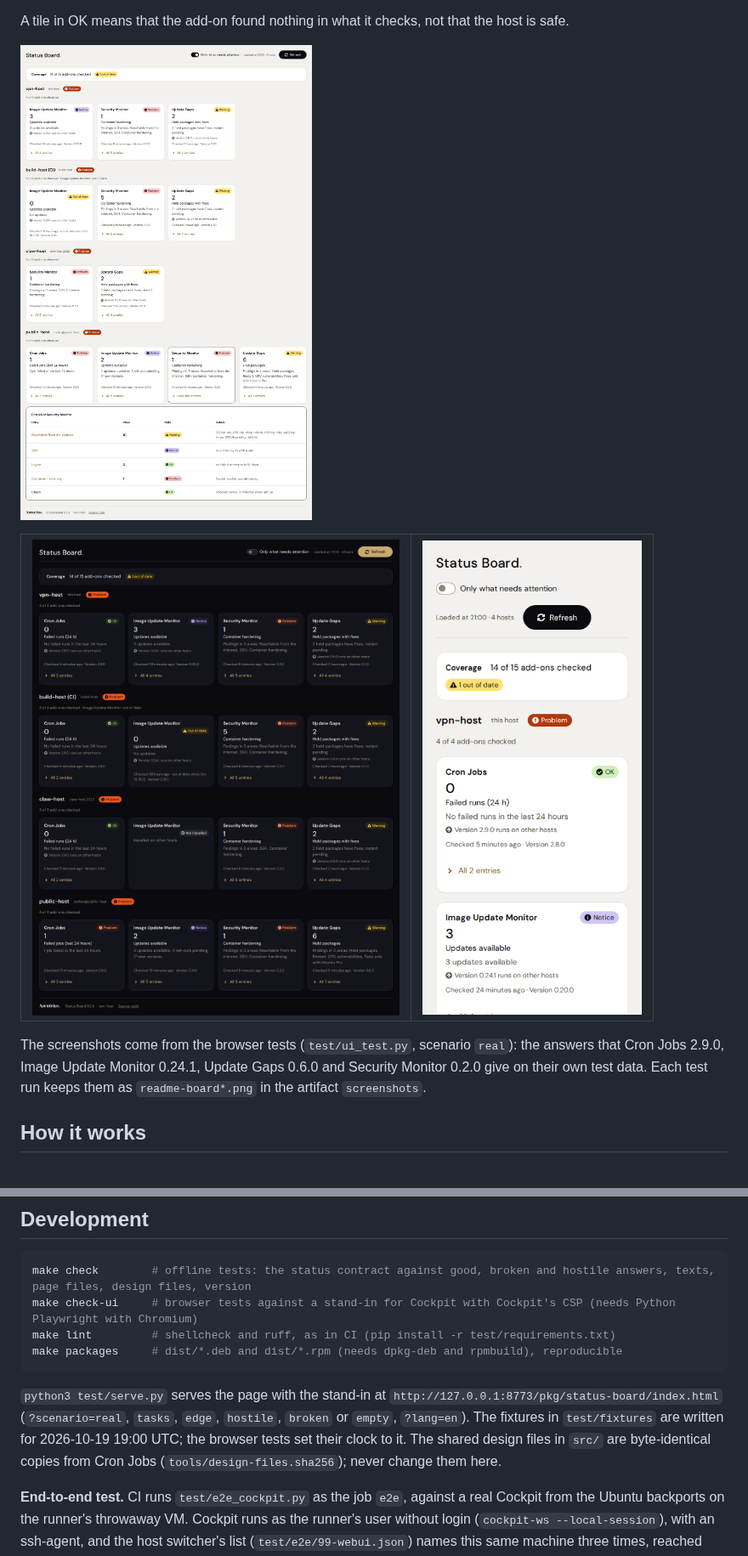
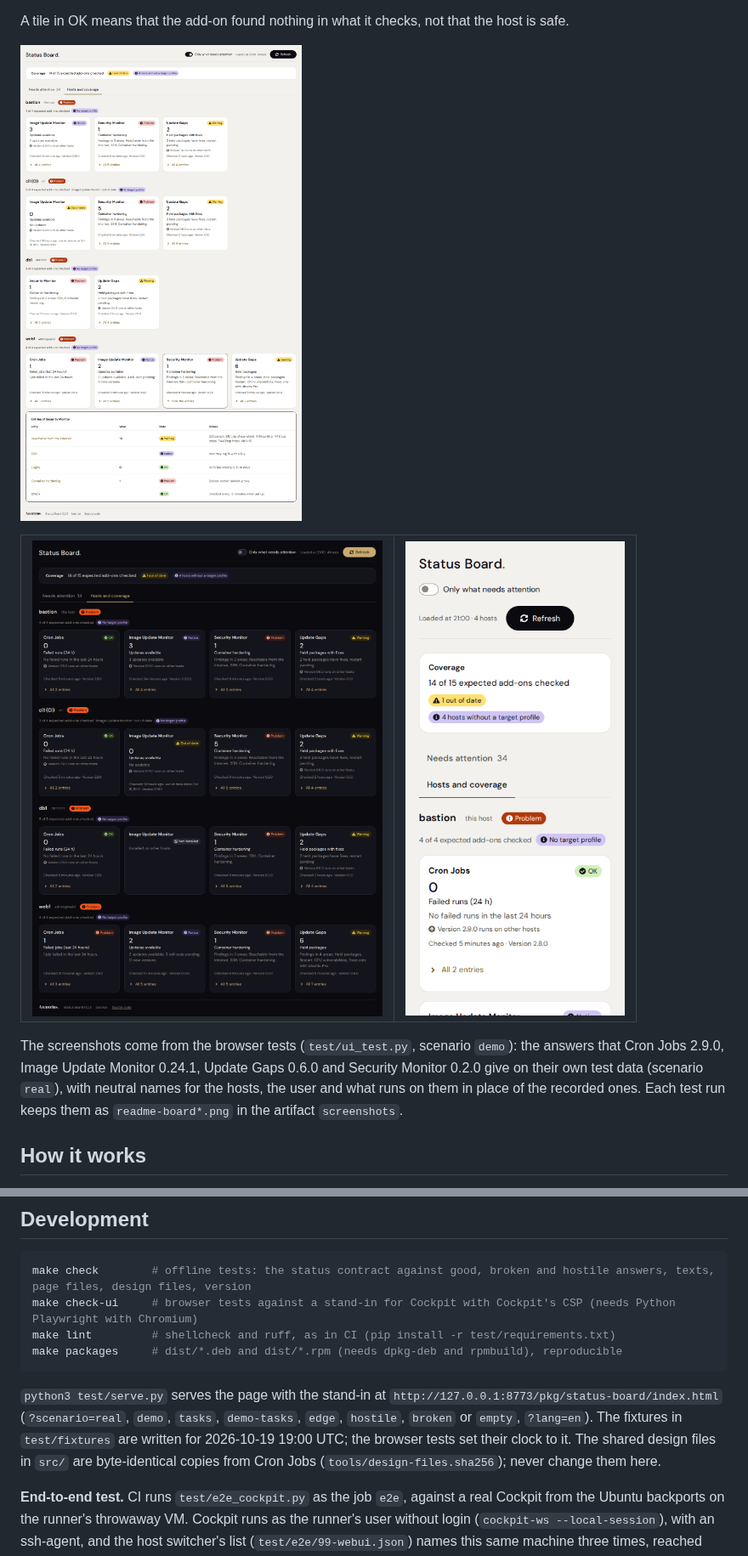
Before and after one commit to Azentrius/cockpit-status-board, a Markdown page: README.md, 2 parts joined by grey strips. Shown at 85% size. Rendered like a GitHub page; pictures changed too: docs/img/board-dark.png, docs/img/board-details.png, docs/img/board-phone.png.

````diff
--- a/README.md
+++ b/README.md
@@ -101,10 +101,11 @@ A tile in OK means that the add-on found nothing in what it checks, not that the
 | ![The same board in Cockpit's dark style](docs/img/board-dark.png) | ![The board on a phone](docs/img/board-phone.png) |
 |---|---|
 
-The screenshots come from the browser tests (`test/ui_test.py`, scenario `real`): the answers that
+The screenshots come from the browser tests (`test/ui_test.py`, scenario `demo`): the answers that
 Cron Jobs 2.9.0, Image Update Monitor 0.24.1, Update Gaps 0.6.0 and Security Monitor 0.2.0 give
-on their own test data. Each test run keeps them as `readme-board*.png` in the artifact
-`screenshots`.
+on their own test data (scenario `real`), with neutral names for the hosts, the user and what runs
+on them in place of the recorded ones. Each test run keeps them as `readme-board*.png` in the
+artifact `screenshots`.
 
 ## How it works
 
@@ -270,9 +271,9 @@ make packages     # dist/*.deb and dist/*.rpm (needs dpkg-deb and rpmbuild), rep
 ```
 
 `python3 test/serve.py` serves the page with the stand-in at
-`http://127.0.0.1:8773/pkg/status-board/index.html` (`?scenario=real`, `tasks`, `edge`, `hostile`, `broken`
-or `empty`, `?lang=en`). The fixtures in `test/fixtures` are written for 2026-10-19 19:00 UTC; the browser
-tests set their clock to it. The shared design files in `src/` are byte-identical copies from
+`http://127.0.0.1:8773/pkg/status-board/index.html` (`?scenario=real`, `demo`, `tasks`, `demo-tasks`,
+`edge`, `hostile`, `broken` or `empty`, `?lang=en`). The fixtures in `test/fixtures` are written for
+2026-10-19 19:00 UTC; the browser tests set their clock to it. The shared design files in `src/` are byte-identical copies from
 Cron Jobs (`tools/design-files.sha256`); never change them here.
 
 **End-to-end test.** CI runs `test/e2e_cockpit.py` as the job `e2e`, against a real Cockpit from
````
Also changed, not shown: docs/img/board.png, 3 other files.
